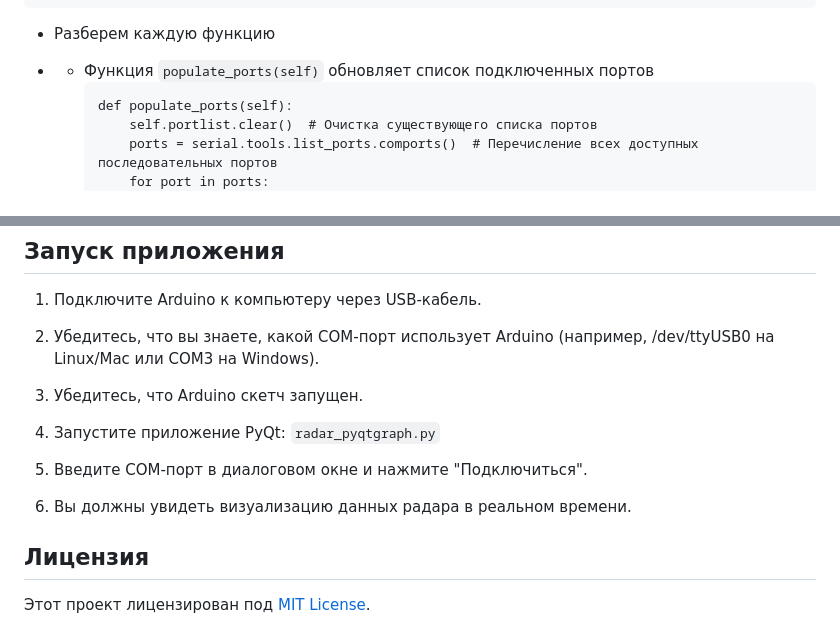
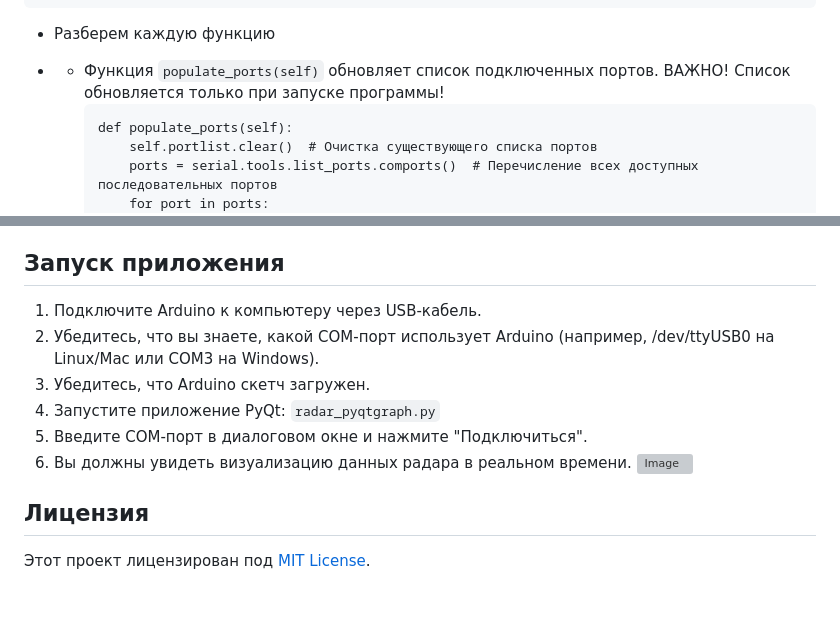
Before and after one commit to Andrew-24coop/Radar, a Markdown page: docs/Methodological-manual.md, 2 parts joined by grey strips. GitHub-like rendering; blank space fills up the shorter version; grey boxes are pictures that could not be loaded.

````diff
--- a/docs/Methodological-manual.md
+++ b/docs/Methodological-manual.md
@@ -79,7 +79,7 @@ if __name__ == "__main__":
 
 - Разберем каждую функцию
 
-- - Функция `populate_ports(self)` обновляет список подключенных портов
+- - Функция `populate_ports(self)` обновляет список подключенных портов. ВАЖНО! Список обновляется только при запуске программы!
     ```
     def populate_ports(self):
         self.portlist.clear()  # Очистка существующего списка портов
@@ -180,12 +247,12 @@ if __name__ == "__main__":
 
 1. Подключите Arduino к компьютеру через USB-кабель.
 2. Убедитесь, что вы знаете, какой COM-порт использует Arduino (например, /dev/ttyUSB0 на Linux/Mac или COM3 на Windows).
-3. Убедитесь, что Arduino скетч запущен.
+3. Убедитесь, что Arduino скетч загружен.
 4. Запустите приложение PyQt:
 `radar_pyqtgraph.py`
-
-6. Введите COM-порт в диалоговом окне и нажмите "Подключиться".
-7. Вы должны увидеть визуализацию данных радара в реальном времени.
+5. Введите COM-порт в диалоговом окне и нажмите "Подключиться".
+6. Вы должны увидеть визуализацию данных радара в реальном времени.
+![Image]()
 
 ## Лицензия
 
````
Also changed, not shown: other parts of docs/Methodological-manual.md (+71 -4 lines).
